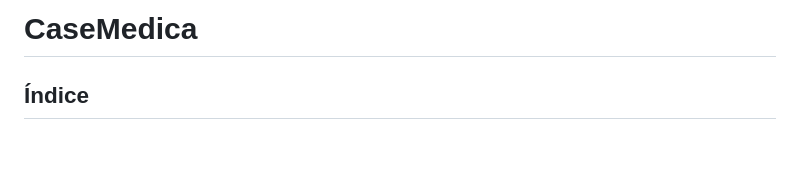
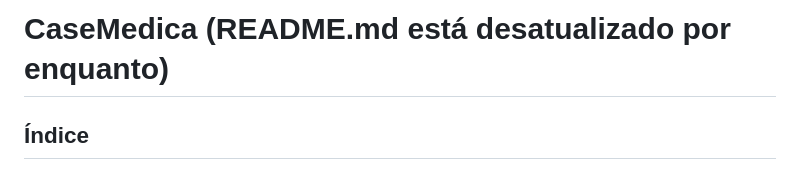
Before and after one commit to danielxmed/CaseMedica, a Markdown page: README.md, the part around the change. GitHub-like rendering; blank space fills up the shorter version.

```diff
--- a/README.md
+++ b/README.md
@@ -1,4 +1,4 @@
-# **CaseMedica**
+# **CaseMedica** (README.md está desatualizado por enquanto)
 
 ## **Índice**
 
```
